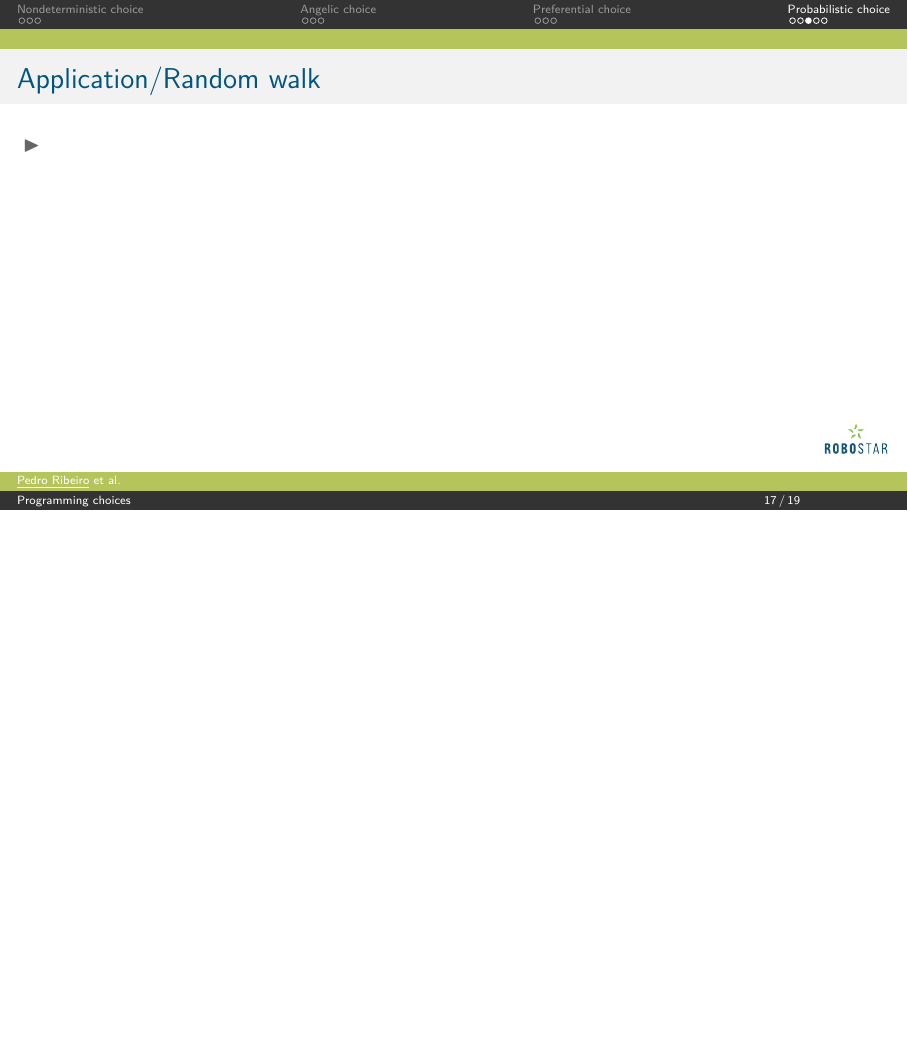
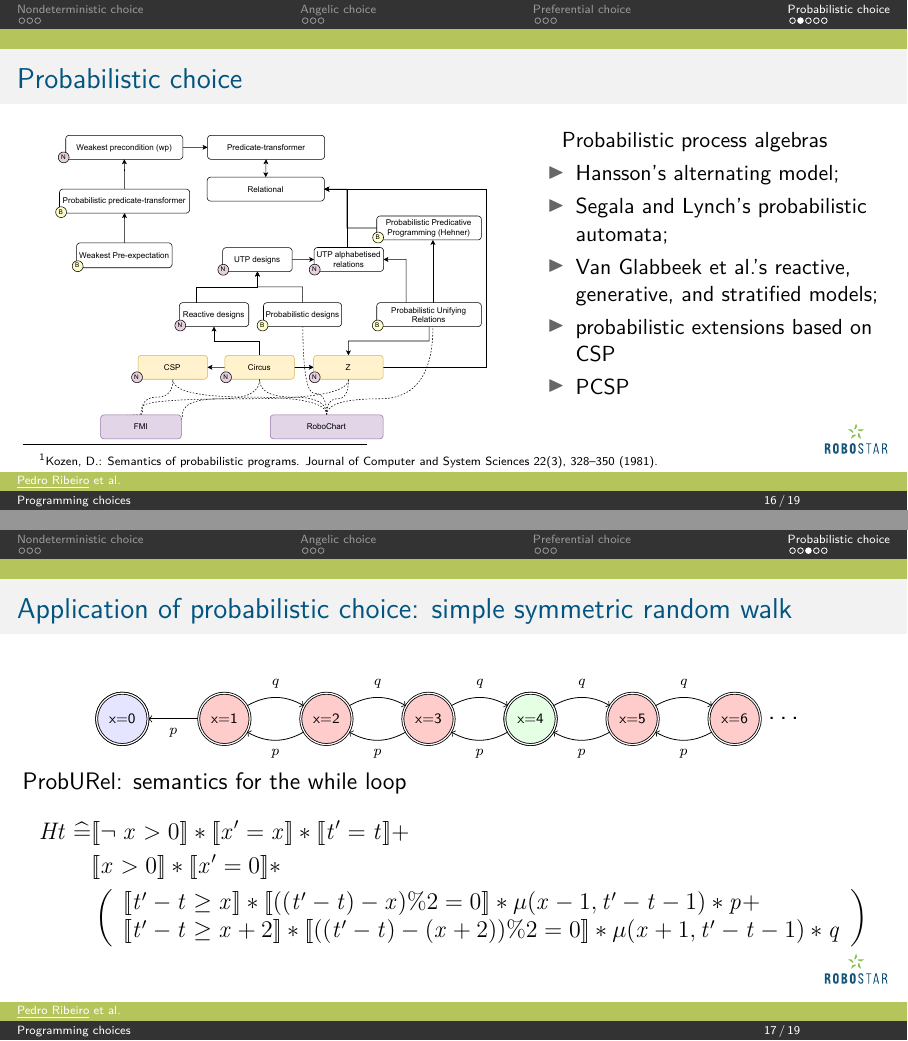
Before and after one commit to RandallYe/JWFS_presentation, LaTeX slides (main.tex): page 21 of 23 before the commit and pages 21 and 25 of 27 after it, the two joined at a grey line, the shorter picture padded with empty space. Compiled offline with pdfLaTeX; a missing font is replaced by an installed copy or a similar font; a LaTeX package or settings file that is missing is left out.

Commit message:
Add slides for probabilistic choice

```diff
--- a/main.tex
+++ b/main.tex
@@ -307,4 +320,21 @@ dvipsnames,%
 
 \section{Probabilistic choice}
 \begin{frame}{Probabilistic choice}
+    \only<1->{
+%        \begin{center}
+%            \includegraphics[scale=0.40]{pics/choices-probabilistic.pdf}
+%        \end{center}
+%    }
+%    \only<2>{
+        \begin{columns}
+            \begin{column}{0.60\textwidth}
+                \vspace*{-2em}
+                \begin{center}
+                    \includegraphics[scale=0.40]{pics/choices-probabilistic.pdf}
+                \end{center}
+            \end{column}
+            \begin{column}{0.40\textwidth}
+                %\vspace*{-2em}
+                \only<1>{
+                Imperative programming
                 \begin{itemize}
@@ -313,9 +347,111 @@ dvipsnames,%
+                \only<2>{
+                Probabilistic process algebras
+                \begin{itemize}
+                    \item Hansson’s alternating model;
+                    \item Segala and Lynch’s probabilistic automata;
+                    \item Van Glabbeek et al.’s reactive, generative, and stratified models;
+                    \item probabilistic extensions based on CSP
+                    \item PCSP#
+                \end{itemize}
+                }
+            \end{column}
+        \end{columns}
+        {\footnotetext[1]{Kozen, D.: Semantics of probabilistic programs. Journal of Computer and System
+Sciences 22(3), 328–350 (1981). }}
+    }
 \end{frame}
 
-\begin{frame}{Application/Random walk}
+\begin{frame}[fragile]
+    \frametitle{Application of probabilistic choice: simple symmetric random walk}
+    \begin{center}
+        \only<1->{
+            \begin{tikzpicture}[scale=1.2,every node/.style={scale=1.2}]
+
+                \def \n {6}
+                \def \margin {8} % margin in angles, depends on the radius
+                \def \scale {1.5}
+                \def \p {p}
+                \def \q {q}
+
+                \foreach \s in {0,...,\n}
+                {
+                    \node[draw, circle, double, fill=red!20] at (\s*\scale,0) (N\s) {{\tiny x=\s}};
+                }
+
+                \node[draw, circle, double, fill=green!10] at (4*\scale,0) (N4) {{\tiny x=4}};
+                \node[draw, circle, double, fill=blue!10] at (0,0) (N0) {{\tiny x=0}};
+                \node[] at ({(\n+0.5)*\scale}, 0) {\dots};
+                %\node[] at ({(0-0.5)*\scale}, 0) {\dots};
+
+                \newcommand{\plusmacro}{%0/1/0/1/1/3,
+                1/2/p/1/2, 2/3/p/1/2, 3/4/p/1/2, 4/5/p/1/2, 5/6/p/1/2}
+                \foreach \x/\y/\p\prd/\prm in \plusmacro
+                {
+                    \path[->] (N\x) edge [bend left] node [above] %{\tiny \{$\frac{\pld}{\plm}$\}:x+1}
+                        {\tiny $\q$}
+                        (N\y);
+                    \path[->] (N\y) edge [bend left] node [below] %{\tiny \{$\frac{\prd}{\prm}$\}:x-1}
+                        {\tiny $\p$}
+                        (N\x);
+                }
+
+                \path[->] (N1) edge node [below] {\tiny $\p$} (N0);
+
+            \end{tikzpicture}
+        \end{center}
+
+        \only<2>{\Large
+%\begin{columns}
+%        \begin{column}{0.25\textwidth}
+%            \centering
+%            Probability theory
+%        \end{column}
+%        \begin{column}{0.75\textwidth}
+            Probability theory
             \begin{itemize}
-        \item
+                \item $\sigma(m)$: $m$ copies of one-step random walk $\sigma(1)$
+                \item $G_{\sigma(m)}(z)=G_{\sum_{i=0}^{m} \sigma(1)}(z)=\left(G_{\sigma(1)}(z)\right)^m=
+                    \left(\sum_{n=0}^{\infty} \varphi(n) z^n\right)^m$
+                \item Condition the first step and solve an equation to get $G_{\sigma(1)}(z)$
+                \item Taylor expansion to get the distribution $\varphi(n)$
             \end{itemize}
+%        \end{column}
+%    \end{columns}
+        }
+
+        \only<3>{\Large
+\begin{columns}
+        \begin{column}{0.30\textwidth}
+            \centering
+            ProbURel
+        \end{column}
+        \begin{column}{0.70\textwidth}
+            \vspace*{-2em}
+            \begin{align*}
+                P \defs \quad & x := m; t:=0; \\
+                              &\text{while}(x > 0) \{\\
+                              &\quad {\clz x := x - 1 \pchoice{p} x := x + 1 ; }\\
+                              &\quad t:=t+1\\
+                              &\}
+            \end{align*}
+        \end{column}
+    \end{columns}
+        }
+
+        \only<4>{\large
+            \vspace*{-1em}
+            ProbURel: semantics for the while loop
+            \begin{align*}
+                Ht \defs &\ibracket{\lnot x> 0}*\ibracket{x'=x}*\ibracket{t'=t} + \\
+                         &\ibracket{x > 0}*\ibracket{x'=0} * \\
+                         &\left(
+                             \begin{array}[]{l}
+                                 \ibracket{t'-t\geq x}*\ibracket{((t'-t)-x)\%2=0}*\mu(x-1, t'-t-1)*p +\\
+                                 \ibracket{t'-t\geq x+2}*\ibracket{((t'-t)-(x+2))\%2=0}*\mu(x+1, t'-t-1)*q
+                         \end{array}\right)
+            \end{align*}
+        }
+    }
 \end{frame}
 
 \begin{frame}{Conclusion}
```
Also changed, not shown: pics/choices-probabilistic.pdf (added), pics/overall.pdf (added), main.tex (23 more changed lines). Lines whose indentation alone changed are shown as unchanged.
